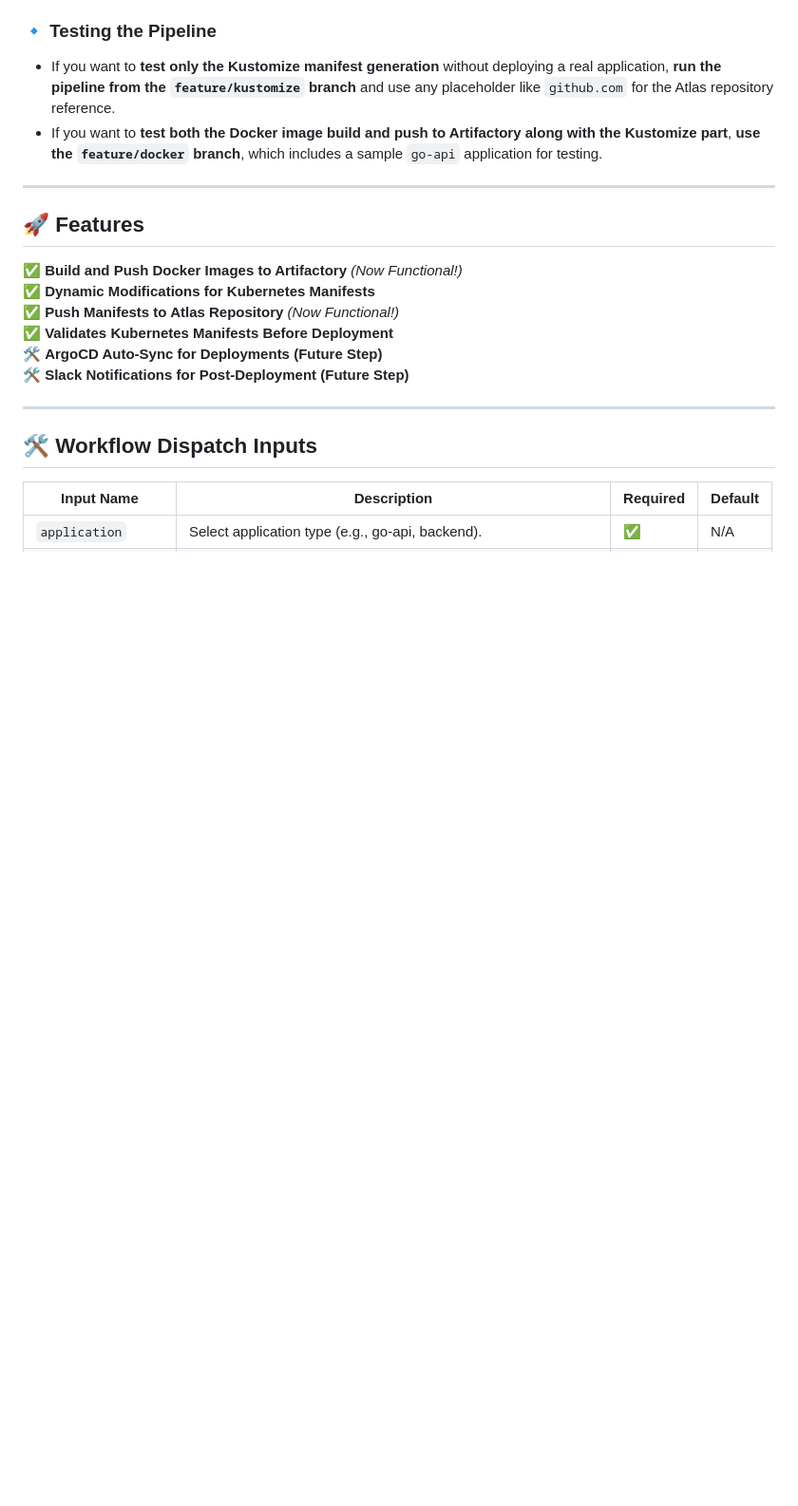
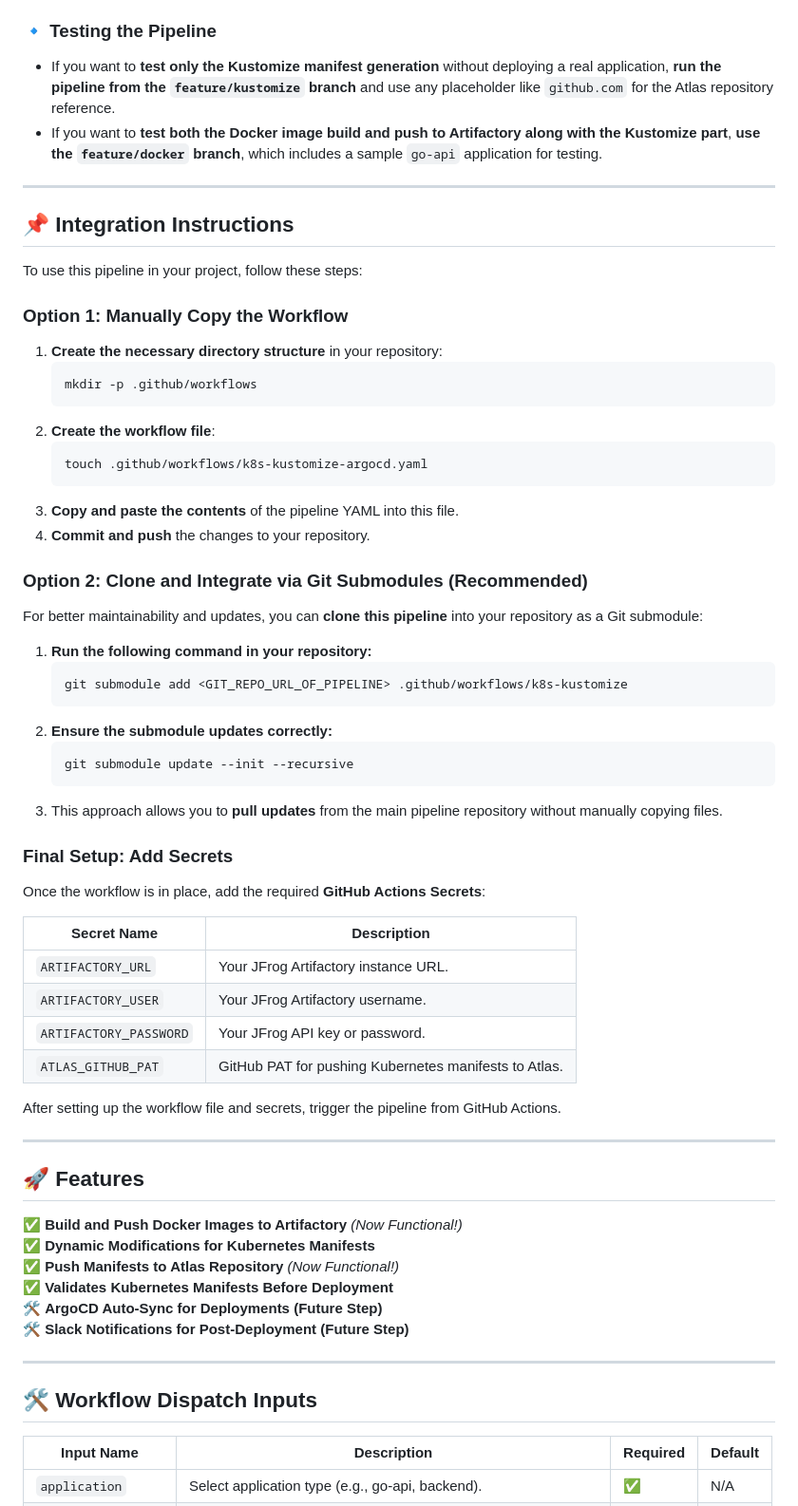
Before and after one commit to bgcodehub/k8s-actions-templates, a Markdown page: README.md, the part around the change. Shown: that part at 95% size. GitHub-like rendering; blank space fills up the shorter version.

Commit message:
docs: update README to reflect pipeline improvements

````diff
--- a/README.md
+++ b/README.md
@@ -14,6 +14,48 @@ It integrates with:
 ### **🔹 Testing the Pipeline**
 - If you want to **test only the Kustomize manifest generation** without deploying a real application, **run the pipeline from the `feature/kustomize` branch** and use any placeholder like `github.com` for the Atlas repository reference.
 - If you want to **test both the Docker image build and push to Artifactory along with the Kustomize part**, **use the `feature/docker` branch**, which includes a sample `go-api` application for testing.
+
+---
+
+## **📌 Integration Instructions**
+To use this pipeline in your project, follow these steps:
+
+### **Option 1: Manually Copy the Workflow**
+1. **Create the necessary directory structure** in your repository:
+   ```sh
+   mkdir -p .github/workflows
+   ```
+2. **Create the workflow file**:
+   ```sh
+   touch .github/workflows/k8s-kustomize-argocd.yaml
+   ```
+3. **Copy and paste the contents** of the pipeline YAML into this file.
+4. **Commit and push** the changes to your repository.
+
+### **Option 2: Clone and Integrate via Git Submodules (Recommended)**
+For better maintainability and updates, you can **clone this pipeline** into your repository as a Git submodule:
+
+1. **Run the following command in your repository:**
+   ```sh
+   git submodule add <GIT_REPO_URL_OF_PIPELINE> .github/workflows/k8s-kustomize
+   ```
+2. **Ensure the submodule updates correctly:**
+   ```sh
+   git submodule update --init --recursive
+   ```
+3. This approach allows you to **pull updates** from the main pipeline repository without manually copying files.
+
+### **Final Setup: Add Secrets**
+Once the workflow is in place, add the required **GitHub Actions Secrets**:
+
+| Secret Name            | Description                                                   |
+|------------------------|---------------------------------------------------------------|
+| `ARTIFACTORY_URL`      | Your JFrog Artifactory instance URL.                          |
+| `ARTIFACTORY_USER`     | Your JFrog Artifactory username.                              |
+| `ARTIFACTORY_PASSWORD` | Your JFrog API key or password.                              |
+| `ATLAS_GITHUB_PAT`     | GitHub PAT for pushing Kubernetes manifests to Atlas.        |
+
+After setting up the workflow file and secrets, trigger the pipeline from GitHub Actions.
 
 ---
 
````
